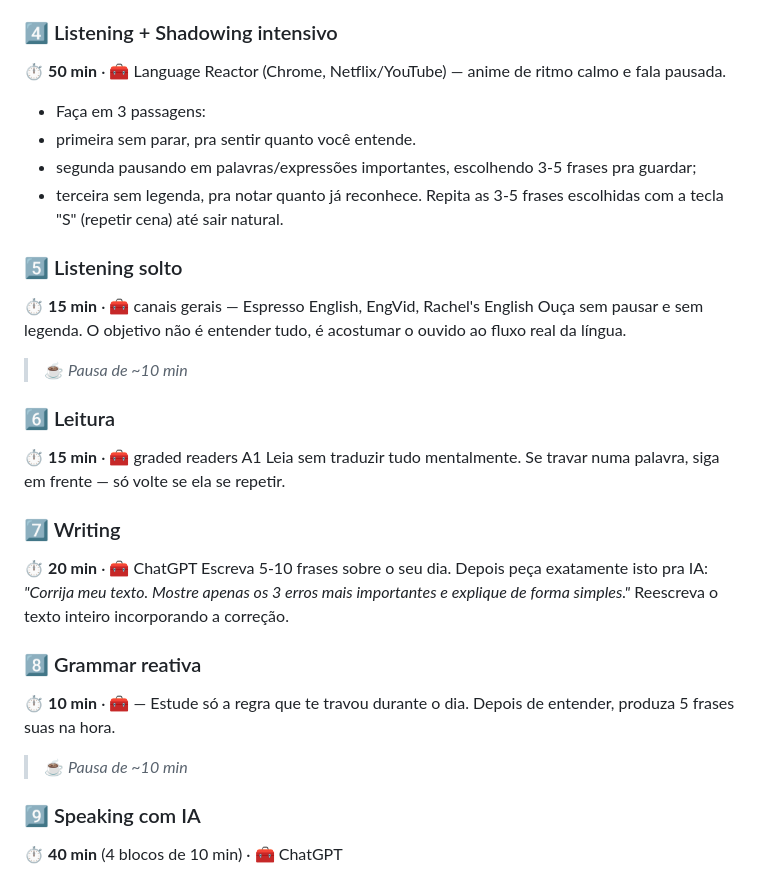
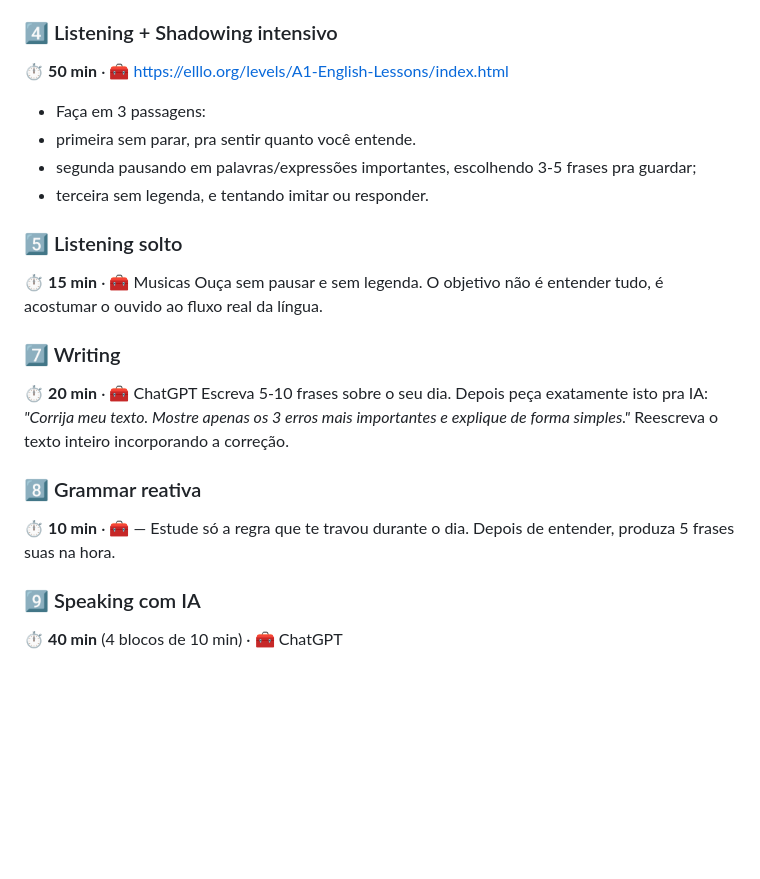
Before and after one commit to lpraxedess/MyStudyinEnglish, a Markdown page: English.md, the part around the change. Rendered like a GitHub page; blank space fills up the shorter version.

```diff
--- a/English.md
+++ b/English.md
@@ -34,21 +34,15 @@ Assista às aulas normalmente, sem anotar tudo. Escolha 5 frases realmente útei
 - Pegue as 5 a 10 frases selecionadas no curso e coloque manualmente, focando em vocabulário geral de sobrevivência. Frente: a frase em português. Verso: a frase completa em inglês (nunca palavra solta)
 
 ### 4️⃣ Listening + Shadowing intensivo
-⏱ **50 min** · 🧰 Language Reactor (Chrome, Netflix/YouTube) — anime de ritmo calmo e fala pausada.
+⏱ **50 min** · 🧰 https://elllo.org/levels/A1-English-Lessons/index.html
 - Faça em 3 passagens:
  - primeira sem parar, pra sentir quanto você entende.
  - segunda pausando em palavras/expressões importantes, escolhendo 3-5 frases pra guardar;
- - terceira sem legenda, pra notar quanto já reconhece. Repita as 3-5 frases escolhidas com a tecla "S" (repetir cena) até sair natural.
+ - terceira sem legenda, e tentando imitar ou responder.
 
 ### 5️⃣ Listening solto
-⏱ **15 min** · 🧰 canais gerais — Espresso English, EngVid, Rachel's English
+⏱ **15 min** · 🧰 Musicas
 Ouça sem pausar e sem legenda. O objetivo não é entender tudo, é acostumar o ouvido ao fluxo real da língua.
-
-> ☕ *Pausa de ~10 min*
-
-### 6️⃣ Leitura
-⏱ **15 min** · 🧰 graded readers A1
-Leia sem traduzir tudo mentalmente. Se travar numa palavra, siga em frente — só volte se ela se repetir.
 
 ### 7️⃣ Writing
 ⏱ **20 min** · 🧰 ChatGPT
@@ -57,8 +51,6 @@ Escreva 5-10 frases sobre o seu dia. Depois peça exatamente isto pra IA: *"Corr
 ### 8️⃣ Grammar reativa
 ⏱ **10 min** · 🧰 —
 Estude só a regra que te travou durante o dia. Depois de entender, produza 5 frases suas na hora.
-
-> ☕ *Pausa de ~10 min*
 
 ### 9️⃣ Speaking com IA
 ⏱ **40 min** (4 blocos de 10 min) · 🧰 ChatGPT
```
